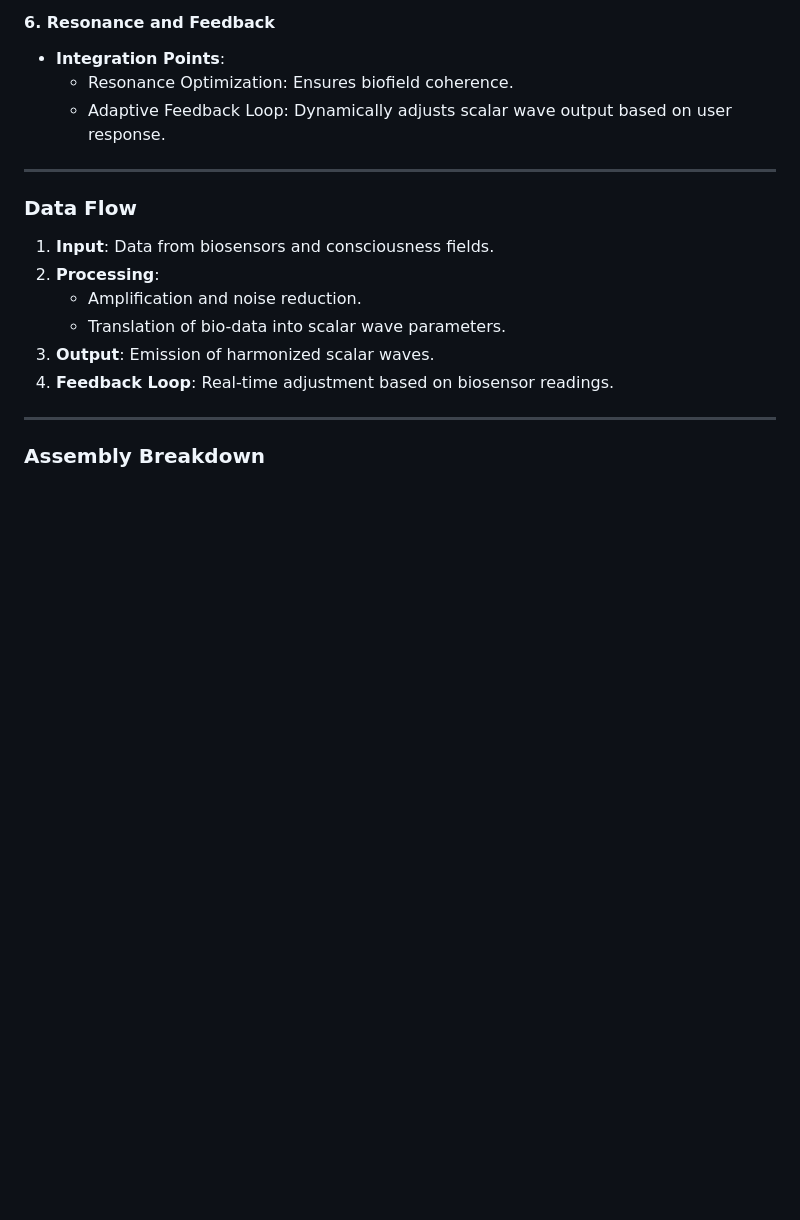
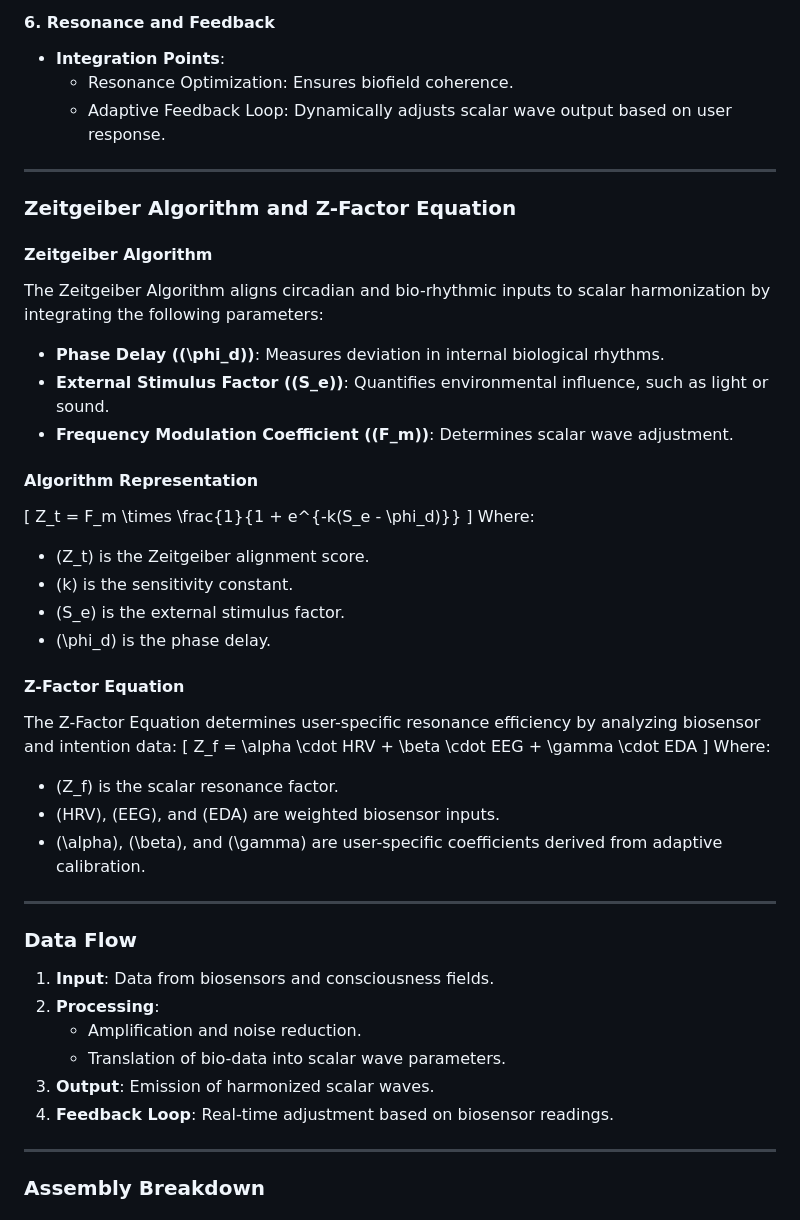
Before and after one commit to MetaFleshAI/metafleshai.github.io, a Markdown page: README.md, the part around one of its changes. Drawn GitHub-style; blank space fills up the shorter version.

```diff
--- a/README.md
+++ b/README.md
@@ -170,6 +170,36 @@ E -->|Scalar Wave Emission| F[Resonance with User]
 
 ---
 
+### **Zeitgeiber Algorithm and Z-Factor Equation**
+
+#### **Zeitgeiber Algorithm**
+The Zeitgeiber Algorithm aligns circadian and bio-rhythmic inputs to scalar harmonization by integrating the following parameters:
+- **Phase Delay (\(\phi_d\))**: Measures deviation in internal biological rhythms.
+- **External Stimulus Factor (\(S_e\))**: Quantifies environmental influence, such as light or sound.
+- **Frequency Modulation Coefficient (\(F_m\))**: Determines scalar wave adjustment.
+
+#### Algorithm Representation
+\[
+Z_t = F_m \times \frac{1}{1 + e^{-k(S_e - \phi_d)}}
+\]
+Where:
+- \(Z_t\) is the Zeitgeiber alignment score.
+- \(k\) is the sensitivity constant.
+- \(S_e\) is the external stimulus factor.
+- \(\phi_d\) is the phase delay.
+
+#### **Z-Factor Equation**
+The Z-Factor Equation determines user-specific resonance efficiency by analyzing biosensor and intention data:
+\[
+Z_f = \alpha \cdot HRV + \beta \cdot EEG + \gamma \cdot EDA
+\]
+Where:
+- \(Z_f\) is the scalar resonance factor.
+- \(HRV\), \(EEG\), and \(EDA\) are weighted biosensor inputs.
+- \(\alpha\), \(\beta\), and \(\gamma\) are user-specific coefficients derived from adaptive calibration.
+
+---
+
 ### **Data Flow**
 
 1. **Input**: Data from biosensors and consciousness fields.
```
Also changed, not shown: other parts of README.md (+0 -95 lines).
